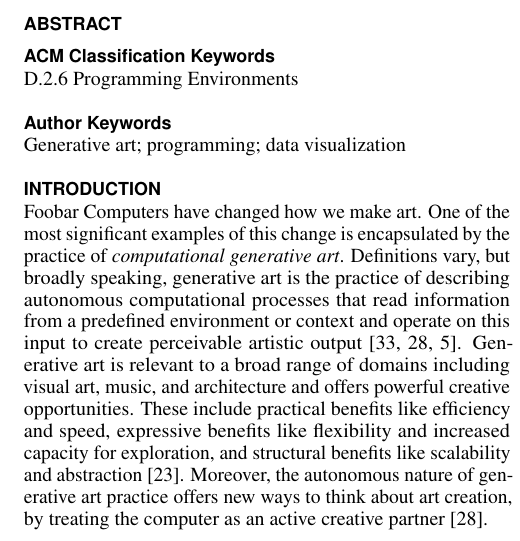
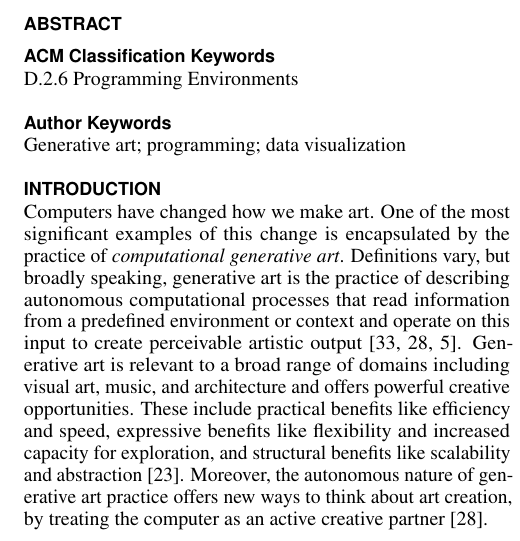
Before and after one commit to pixelmaid/DataBrushesLatex, a LaTeX document (proceedings.tex): part of one column of page 1 of 7, cut so that both start at the same text. Compiled offline with pdfLaTeX.

Commit message:
Update on Overleaf.

```diff
--- a/proceedings.tex
+++ b/proceedings.tex
@@ -179,7 +179,7 @@
 % page 2 is describing the community you are targeting
 %sense making process in dataviz community?
 %spend time how to define data viz community - where those communities are the same and where they're different.
-Foobar Computers have changed how we make art. One of the most significant examples of this change is encapsulated by the practice of \textit{computational generative art}. Definitions vary, but broadly speaking, generative art is the practice of describing autonomous computational processes that read information from a predefined environment or context and operate on this input to create perceivable artistic output~\cite{shiffman2012nature,reas2010form,doi:10.1080/14626268.2012.709940}. Generative art is relevant to a broad range of domains including visual art, music, and architecture and offers powerful creative opportunities. These include practical benefits like efficiency and speed, expressive benefits like flexibility and increased capacity for exploration, and structural benefits like scalability and abstraction~\cite{mitchell1990}. Moreover, the autonomous nature of generative art practice offers new ways to think about art creation, by treating the computer as an active creative partner~\cite{reas2010form}.
+Computers have changed how we make art. One of the most significant examples of this change is encapsulated by the practice of \textit{computational generative art}. Definitions vary, but broadly speaking, generative art is the practice of describing autonomous computational processes that read information from a predefined environment or context and operate on this input to create perceivable artistic output~\cite{shiffman2012nature,reas2010form,doi:10.1080/14626268.2012.709940}. Generative art is relevant to a broad range of domains including visual art, music, and architecture and offers powerful creative opportunities. These include practical benefits like efficiency and speed, expressive benefits like flexibility and increased capacity for exploration, and structural benefits like scalability and abstraction~\cite{mitchell1990}. Moreover, the autonomous nature of generative art practice offers new ways to think about art creation, by treating the computer as an active creative partner~\cite{reas2010form}.
 
 Efforts to develop tools for generative artists have primarily focused on low-level ``creative coding'' programming tools~\cite{grasshopper,processing,openframeworks}. Though varied somewhat, these approaches generally use an imperative programming paradigm and an external textual or visual programming representation. Creative coding programming languages are highly expressive, yet they retain the challenges of general purpose languages in that they are often highly complex, yet brittle~\cite{mccullough}, present steep initial learning barriers~\cite{Jacobs:2017:SEP:3025453.3025927}, and frequently exclusively emphasize top-down planning-oriented working styles~\cite{Schachman:2012:API:2384592.2384594}. Research efforts to address the learning challenges of representational creative coding platforms have centered around developing high-level direct-manipulation systems~\cite{Schachman:2012:API:2384592.2384594,Jacobs:2017:SEP:3025453.3025927,Hoarau,kitty}, that enable artists to manipulate programmatic-like relationships through direct selection. Direct-manipulation tools can be easier to get started with than representational programming languages, yet to this point, available systems also place more constraints on expressiveness and flexibility.
 
```
